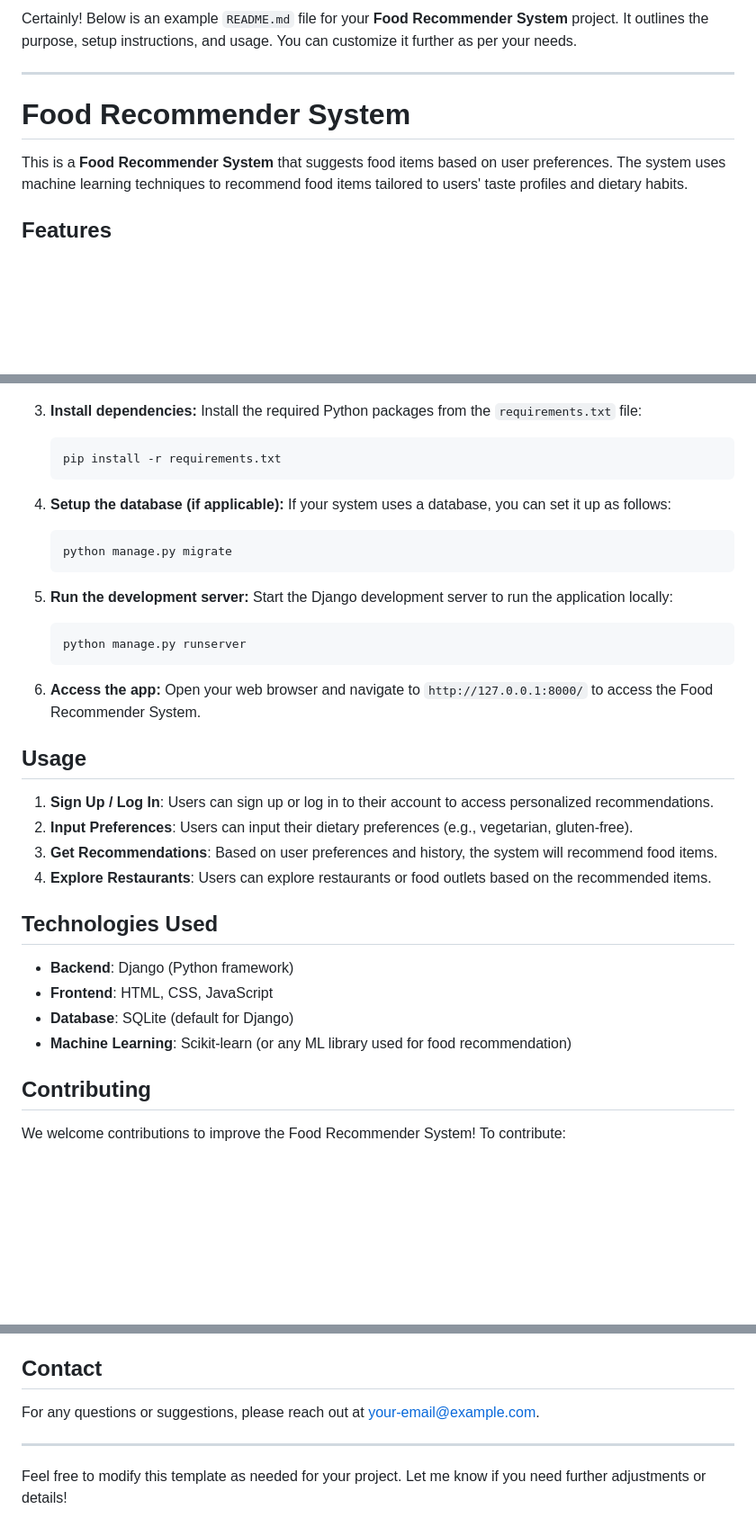
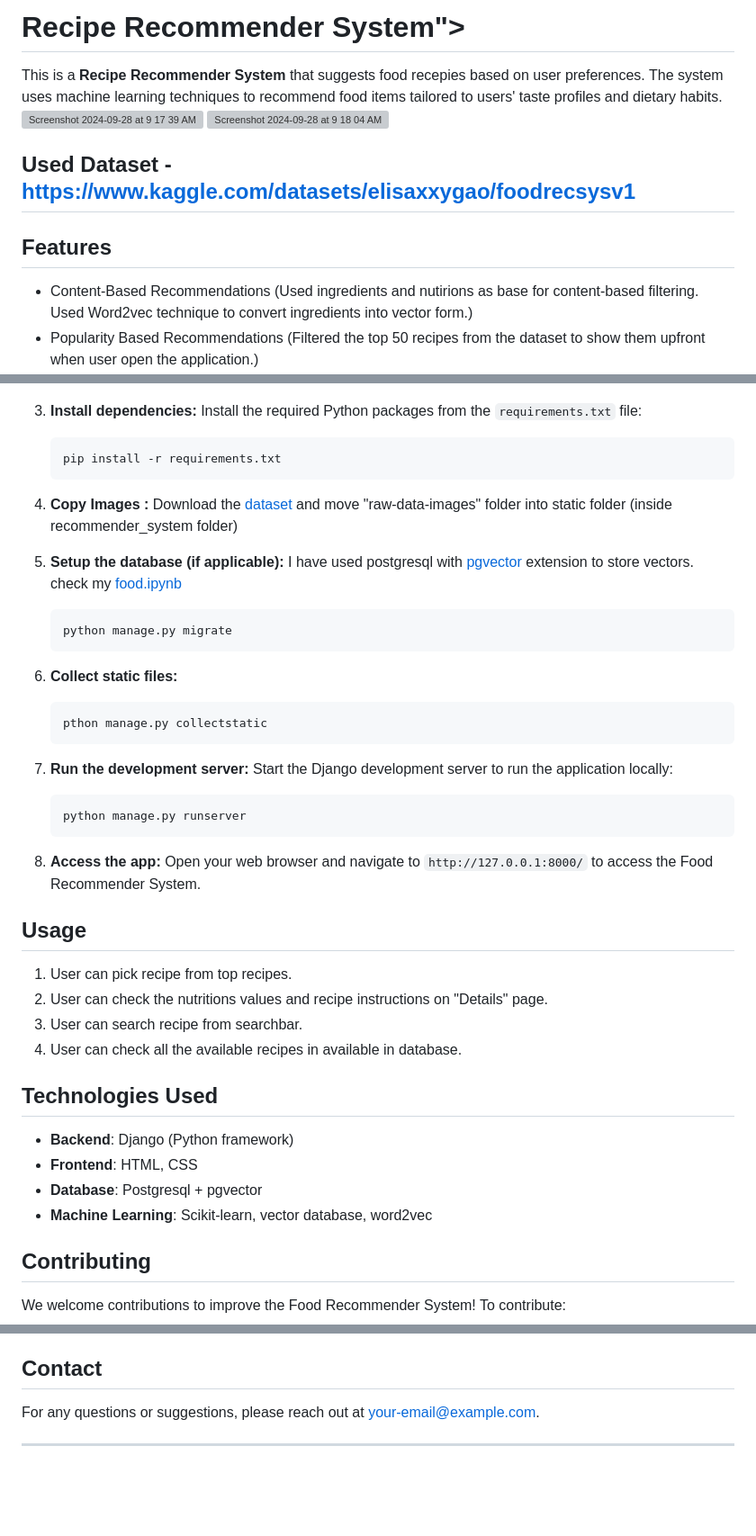
Before and after one commit to SuyashDahale13/Food_recommender_system, a Markdown page: README.md, 3 parts joined by grey strips. Shown: that part at 90% size. Rendered like a GitHub page; blank space fills up the shorter version; grey boxes are pictures that could not be loaded.

````diff
--- a/README.md
+++ b/README.md
@@ -1,11 +1,15 @@
-Certainly! Below is an example `README.md` file for your **Food Recommender System** project. It outlines the purpose, setup instructions, and usage. You can customize it further as per your needs.
+# Recipe Recommender System">
 
----
 
-# Food Recommender System
 
-This is a **Food Recommender System** that suggests food items based on user preferences. The system uses machine learning techniques to recommend food items tailored to users' taste profiles and dietary habits.
+This is a **Recipe Recommender System** that suggests food recepies based on user preferences. The system uses machine learning techniques to recommend food items tailored to users' taste profiles and dietary habits.
+<img width="1440" alt="Screenshot 2024-09-28 at 9 17 39 AM" src="https://github.com/user-attachments/assets/3b84845b-7afa-4e4d-8fcb-2f58f4af5e1c">
+<img width="1440" alt="Screenshot 2024-09-28 at 9 18 04 AM" src="https://github.com/user-attachments/assets/8aaa0c36-00d3-4f7c-9db8-1dff168a6946">
+
+
+## Used Dataset - https://www.kaggle.com/datasets/elisaxxygao/foodrecsysv1
 
 ## Features
-
+- Content-Based Recommendations (Used ingredients and nutirions as base for content-based filtering. Used Word2vec technique to convert ingredients into vector form.)
+- Popularity Based Recommendations (Filtered the top 50 recipes from the dataset to show them upfront when user open the application.)
 - Machine learning-based recommendation algorithms.
@@ -46,33 +51,39 @@ Before setting up the project, ensure you have the following installed:
    ```bash
    pip install -r requirements.txt
    ```
+4. **Copy Images :**
+   Download the [dataset](https://www.kaggle.com/datasets/elisaxxygao/foodrecsysv1) and move "raw-data-images" folder into static folder (inside recommender_system folder)
 
-4. **Setup the database (if applicable):**
-   If your system uses a database, you can set it up as follows:
+5. **Setup the database (if applicable):**
+   I have used postgresql with [pgvector](https://github.com/pgvector/pgvector) extension to store vectors.
+   check my [food.ipynb](https://github.com/SuyashDahale13/Recipe_Recommender_System/blob/Version_1.1/food.ipynb)
    ```bash
    python manage.py migrate
    ```
-
-5. **Run the development server:**
+5. **Collect static files:**
+   ```bash
+   pthon manage.py collectstatic
+   ```
+6. **Run the development server:**
    Start the Django development server to run the application locally:
    ```bash
    python manage.py runserver
    ```
 
-6. **Access the app:**
+7. **Access the app:**
    Open your web browser and navigate to `http://127.0.0.1:8000/` to access the Food Recommender System.
 
 ## Usage
-1. **Sign Up / Log In**: Users can sign up or log in to their account to access personalized recommendations.
-2. **Input Preferences**: Users can input their dietary preferences (e.g., vegetarian, gluten-free).
-3. **Get Recommendations**: Based on user preferences and history, the system will recommend food items.
-4. **Explore Restaurants**: Users can explore restaurants or food outlets based on the recommended items.
+1. User can pick recipe from top recipes.
+2. User can check the nutritions values and recipe instructions on "Details" page.
+3. User can search recipe from searchbar.
+4. User can check all the available recipes in available in database.
 
 ## Technologies Used
 - **Backend**: Django (Python framework)
-- **Frontend**: HTML, CSS, JavaScript
-- **Database**: SQLite (default for Django)
-- **Machine Learning**: Scikit-learn (or any ML library used for food recommendation)
+- **Frontend**: HTML, CSS
+- **Database**: Postgresql + pgvector
+- **Machine Learning**: Scikit-learn, vector database, word2vec
 
 ## Contributing
 We welcome contributions to improve the Food Recommender System! To contribute:
@@ -90,4 +101,2 @@ For any questions or suggestions, please reach out at [your-email@example.com](m
 
 ---
-
-Feel free to modify this template as needed for your project. Let me know if you need further adjustments or details!
````
Also changed, not shown: other parts of README.md (+2 -1 lines).
